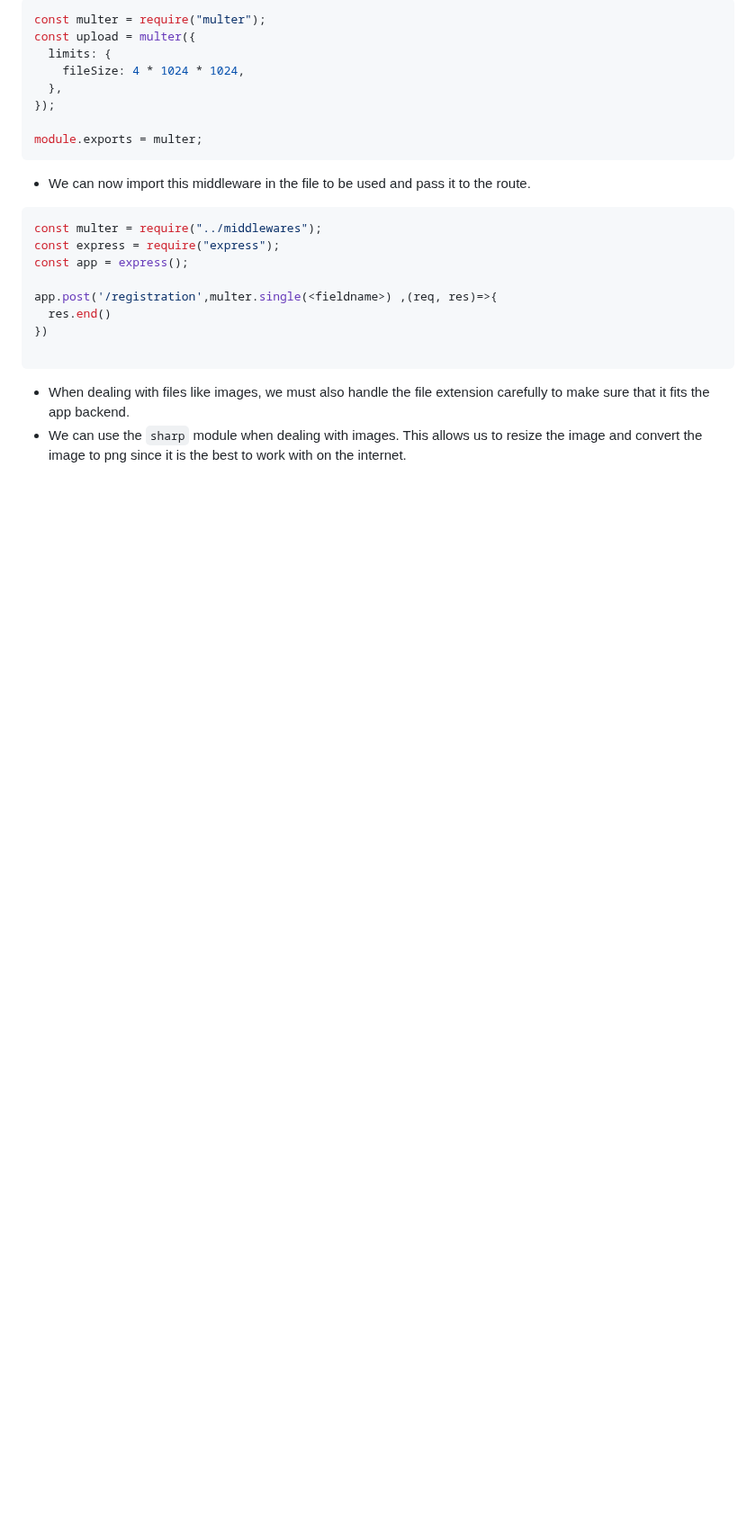
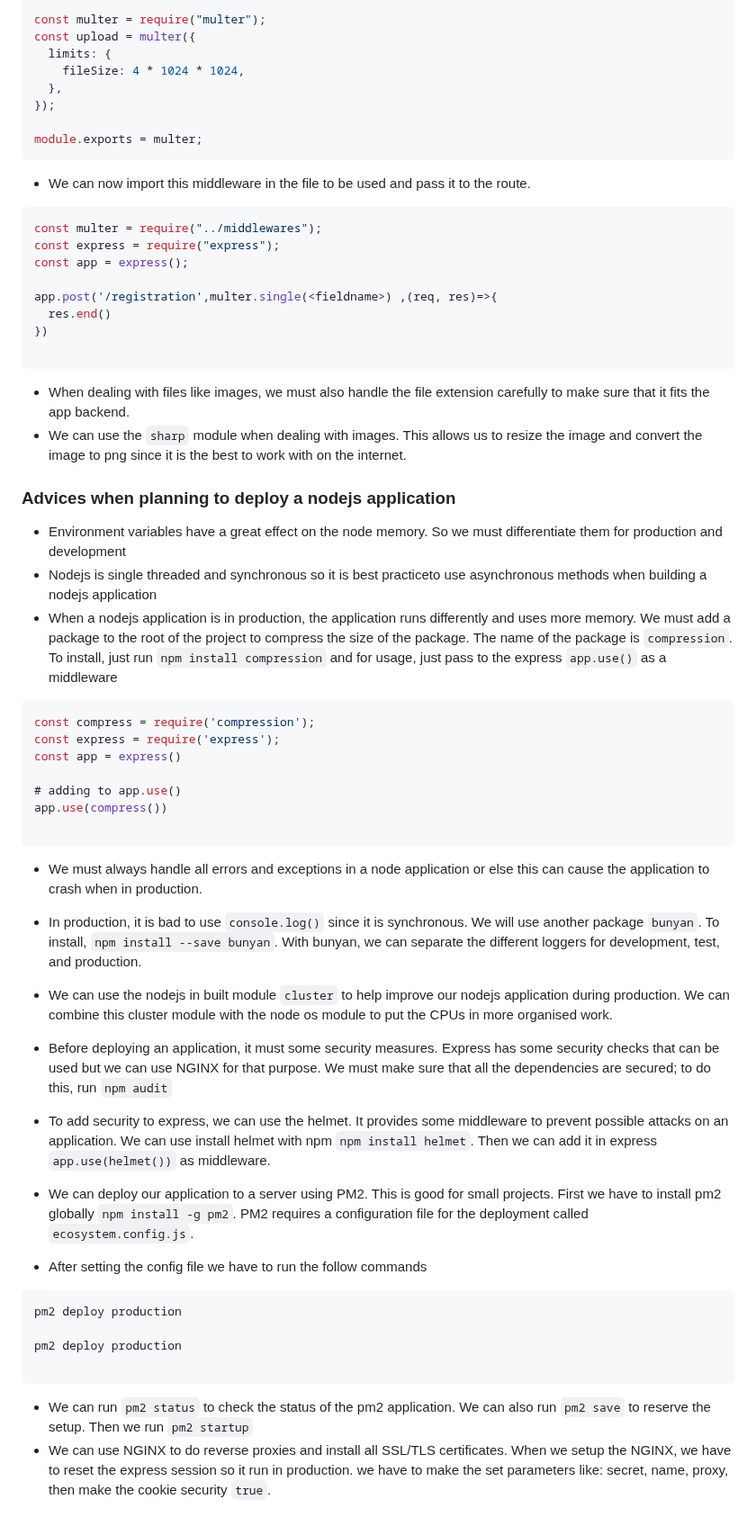
Before and after one commit to carrington-115/advanced-express-with-security, a Markdown page: README.md, the part around the change. Shown at 90% size. Rendered like a GitHub page; blank space fills up the shorter version.

Commit message:
updated the docs on what to do when planning to deploy a nodejs application Learned how to deploy a project using pm2, nginx, helmet, bunyan, and other tools Learned how to customize CPU resources in order to save cost

````diff
--- a/README.md
+++ b/README.md
@@ -242,3 +242,36 @@ app.post('/registration',multer.single(<fieldname>) ,(req, res)=>{
 
 - When dealing with files like images, we must also handle the file extension carefully to make sure that it fits the app backend.
 - We can use the `sharp` module when dealing with images. This allows us to resize the image and convert the image to png since it is the best to work with on the internet.
+
+### Advices when planning to deploy a nodejs application
+- Environment variables have a great effect on the node memory. So we must differentiate them for production and development
+- Nodejs is single threaded and synchronous so it is best practiceto use asynchronous methods when building a nodejs application
+- When a nodejs application is in production, the application runs differently and uses more memory. We must add a package to the root of the project to compress the size of the package. The name of the package is `compression`. To install, just run `npm install compression` and for usage, just pass to the express `app.use()` as a middleware
+
+``` javascript
+const compress = require('compression');
+const express = require('express');
+const app = express()
+
+# adding to app.use()
+app.use(compress())
+
+```
+- We must always handle all errors and exceptions in a node application or else this can cause the application to crash when in production.
+- In production, it is bad to use `console.log()` since it is synchronous. We will use another package `bunyan`. To install, `npm install --save bunyan`. With bunyan, we can separate the different loggers for development, test, and production.
+- We can use the nodejs in built module `cluster` to help improve our nodejs application during production. We can combine this cluster module with the node os module to put the CPUs in more organised work.
+
+
+- Before deploying an application, it must some security measures. Express has some security checks that can be used but we can use NGINX for that purpose. We must make sure that all the dependencies are secured; to do this, run `npm audit`
+- To add security to express, we can use the helmet. It provides some middleware to prevent possible attacks on an application. We can use install helmet with npm `npm install helmet`. Then we can add it in express `app.use(helmet())` as middleware.
+- We can deploy our application to a server using PM2. This is good for small projects. First we have to install pm2 globally `npm install -g pm2`. PM2 requires a configuration file for the deployment called `ecosystem.config.js`.
+- After setting the config file we have to run the follow commands
+``` bash
+pm2 deploy production
+
+pm2 deploy production
+
+```
+
+- We can run `pm2 status` to check the status of the pm2 application. We can also run `pm2 save` to reserve the setup. Then we run `pm2 startup`
+- We can use NGINX to do reverse proxies and install all SSL/TLS certificates. When we setup the NGINX, we have to reset the express session so it run in production. we have to make the set parameters like: secret, name, proxy, then make the cookie security `true`.
````
